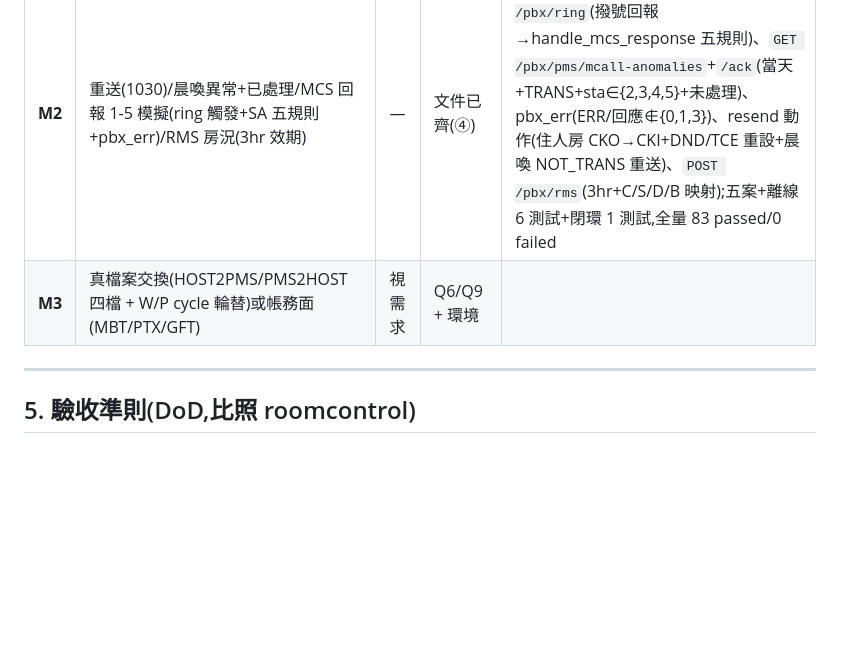
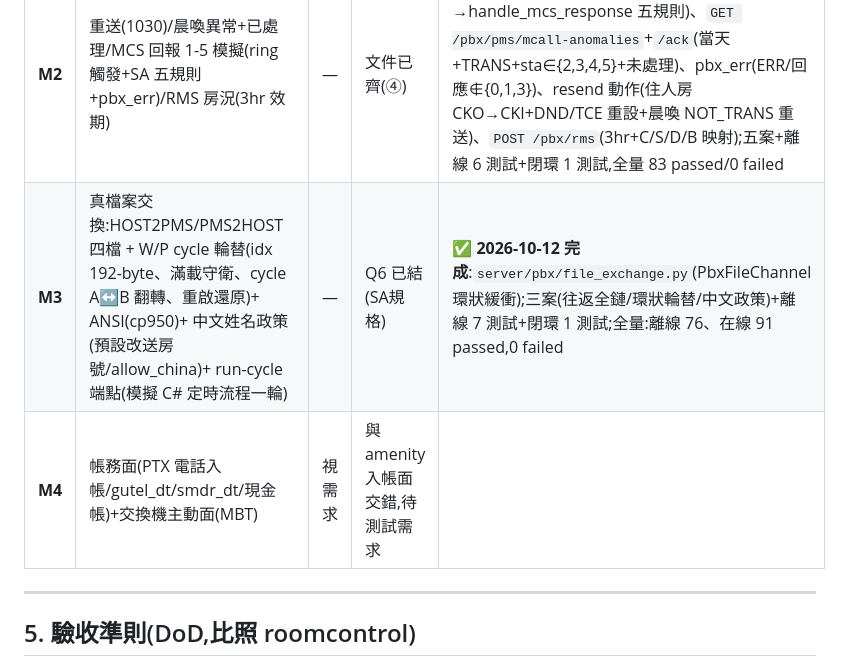
Before and after one commit to Galen-Chu/PMS-test-mock-server, a Markdown page: docs/plan-pbx-module.md, the part around the change. GitHub-like rendering; blank space fills up the shorter version.

Commit message:
docs(plan): M3 完成標記(檔案交換層);帳務面(PTX/MBT)移列 M4 待測試需求
Co-Authored-By: Claude Fable 5 <noreply@anthropic.com>

```diff
--- a/docs/plan-pbx-module.md
+++ b/docs/plan-pbx-module.md
@@ -147,7 +147,8 @@ orchestrator/runners/pbx_ui.py    # M1 案例(vendor=PMS_UI:模擬 PMS0210027
 | **M0** | 模組骨架 + 記錄編解碼 + mock 交換機狀態機 + 十案 + 雙層負面 + 內部回讀閉環 + 離線/閉環測試 + UI label | — | 無(三份文件) | ✅ **2026-10-12 完成**:離線 13 測試 + 閉環 3 測試全綠(全量 66 passed/0 failed);REAL 案例自動 SKIP |
 | **M1** | ~~PMS REST API 發砲~~→ **PMS 側業務層模擬**(Q1 結案後改向):`server/pbx/pms_side.py` 動作端點(入住/退房/開關電話/限撥/勿擾/設刪晨喚/換房)+ 排程 tick(宏興SD 1.2 五規則)+ in-process 下達交換機側 + 七案(全鏈/取消已傳/退房連動/換房重送/過時 SKIP/負面二) | — | Q1 結案(SD 證實無 REST) | ✅ **2026-10-12 完成**:離線 9 測試 + 閉環 1 測試全綠 |
 | **M2** | 重送(1030)/晨喚異常+已處理/MCS 回報 1-5 模擬(ring 觸發+SA 五規則+pbx_err)/RMS 房況(3hr 效期) | — | 文件已齊(④) | ✅ **2026-10-12 完成**:`POST /pbx/ring`(撥號回報→handle_mcs_response 五規則)、`GET /pbx/pms/mcall-anomalies`+`/ack`(當天+TRANS+sta∈{2,3,4,5}+未處理)、pbx_err(ERR/回應∉{0,1,3})、resend 動作(住人房 CKO→CKI+DND/TCE 重設+晨喚 NOT_TRANS 重送)、`POST /pbx/rms`(3hr+C/S/D/B 映射);五案+離線 6 測試+閉環 1 測試,全量 83 passed/0 failed |
-| **M3** | 真檔案交換(HOST2PMS/PMS2HOST 四檔 + W/P cycle 輪替)或帳務面(MBT/PTX/GFT) | 視需求 | Q6/Q9 + 環境 |
+| **M3** | 真檔案交換:HOST2PMS/PMS2HOST 四檔 + W/P cycle 輪替(idx 192-byte、滿載守衛、cycle A↔B 翻轉、重啟還原)+ ANSI(cp950)+ 中文姓名政策(預設改送房號/allow_china)+ run-cycle 端點(模擬 C# 定時流程一輪) | — | Q6 已結(SA規格) | **✅ 2026-10-12 完成**:`server/pbx/file_exchange.py`(PbxFileChannel 環狀緩衝);三案(往返全鏈/環狀輪替/中文政策)+離線 7 測試+閉環 1 測試;全量:離線 76、在線 91 passed,0 failed |
+| **M4** | 帳務面(PTX 電話入帳/gutel_dt/smdr_dt/現金帳)+交換機主動面(MBT) | 視需求 | 與 amenity 入帳面交錯,待測試需求 |
 
 ---
 
```
